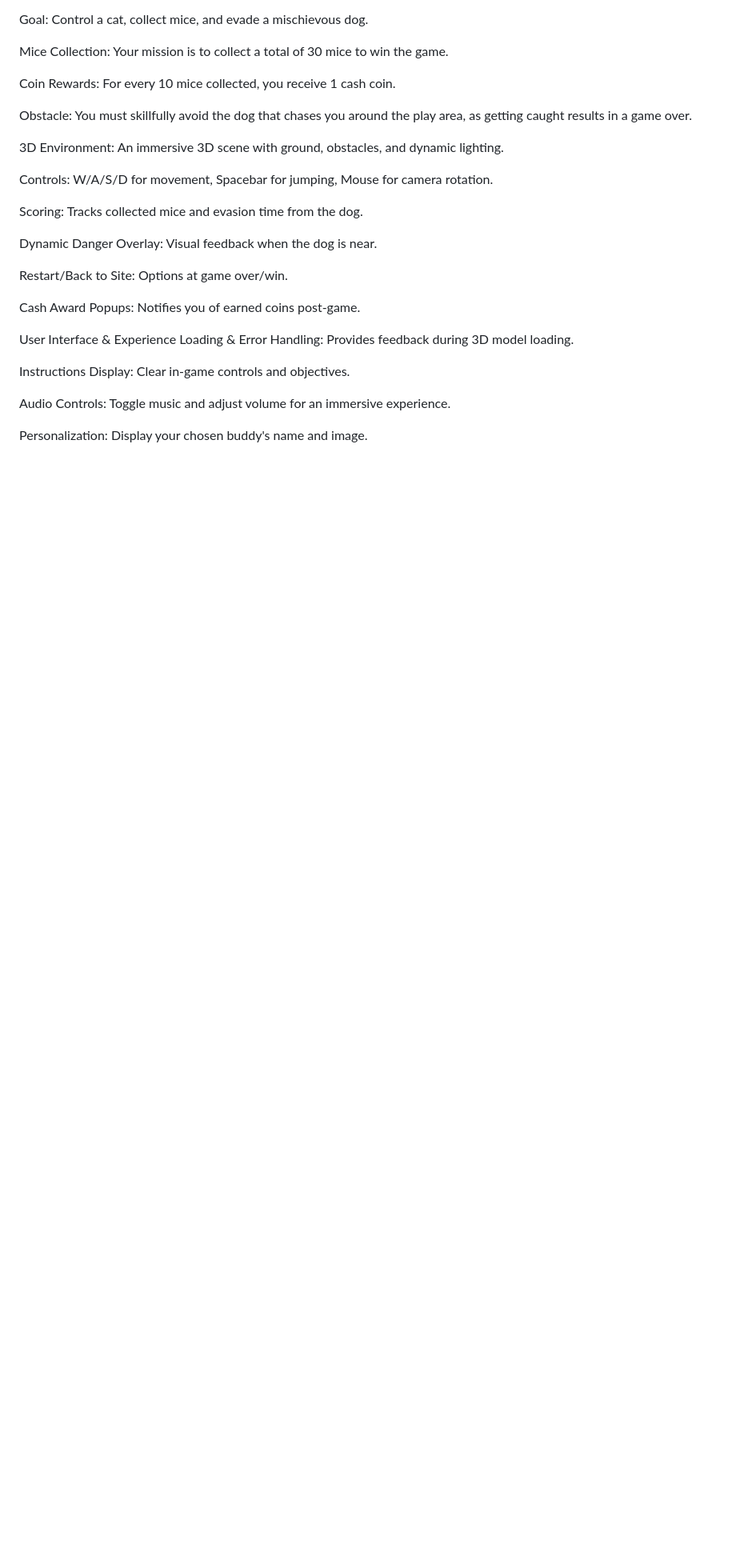
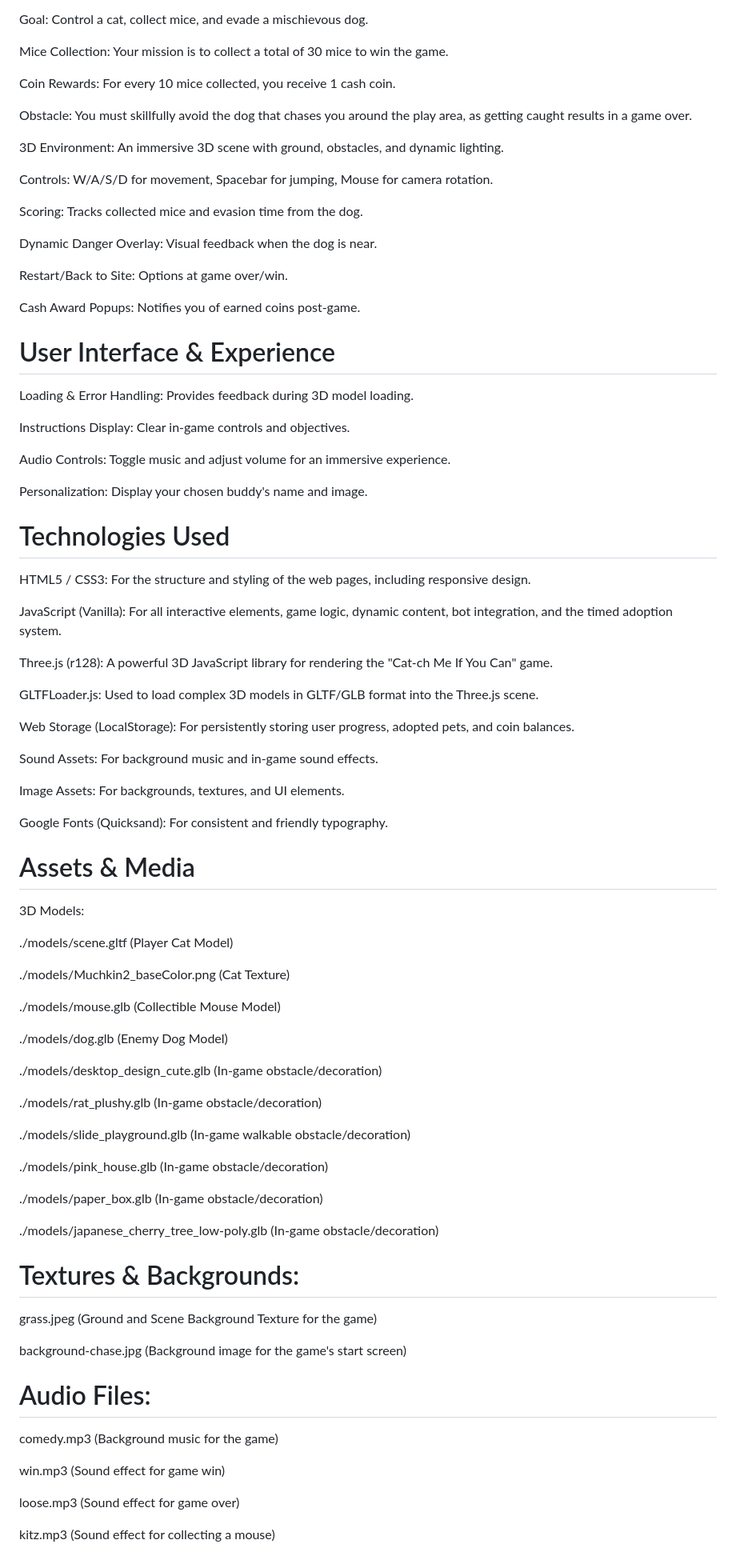
Before and after one commit to georgianaoniceanu/Pets, a Markdown page: README.md, the part around the change printed below. Shown: that part at 80% size. Rendered like a GitHub page; blank space fills up the shorter version.

```diff
--- a/README.md
+++ b/README.md
@@ -63,7 +63,7 @@ Restart/Back to Site: Options at game over/win.
 
 Cash Award Popups: Notifies you of earned coins post-game.
 
-User Interface & Experience
+# User Interface & Experience
 Loading & Error Handling: Provides feedback during 3D model loading.
 
 Instructions Display: Clear in-game controls and objectives.
@@ -71,3 +71,58 @@ Instructions Display: Clear in-game controls and objectives.
 Audio Controls: Toggle music and adjust volume for an immersive experience.
 
 Personalization: Display your chosen buddy's name and image.
+# Technologies Used
+HTML5 / CSS3: For the structure and styling of the web pages, including responsive design.
+
+JavaScript (Vanilla): For all interactive elements, game logic, dynamic content, bot integration, and the timed adoption system.
+
+Three.js (r128): A powerful 3D JavaScript library for rendering the "Cat-ch Me If You Can" game.
+
+GLTFLoader.js: Used to load complex 3D models in GLTF/GLB format into the Three.js scene.
+
+Web Storage (LocalStorage): For persistently storing user progress, adopted pets, and coin balances.
+
+Sound Assets: For background music and in-game sound effects.
+
+Image Assets: For backgrounds, textures, and UI elements.
+
+Google Fonts (Quicksand): For consistent and friendly typography.
+
+# Assets & Media
+3D Models:
+
+./models/scene.gltf (Player Cat Model)
+
+./models/Muchkin2_baseColor.png (Cat Texture)
+
+./models/mouse.glb (Collectible Mouse Model)
+
+./models/dog.glb (Enemy Dog Model)
+
+./models/desktop_design_cute.glb (In-game obstacle/decoration)
+
+./models/rat_plushy.glb (In-game obstacle/decoration)
+
+./models/slide_playground.glb (In-game walkable obstacle/decoration)
+
+./models/pink_house.glb (In-game obstacle/decoration)
+
+./models/paper_box.glb (In-game obstacle/decoration)
+
+./models/japanese_cherry_tree_low-poly.glb (In-game obstacle/decoration)
+
+# Textures & Backgrounds:
+
+grass.jpeg (Ground and Scene Background Texture for the game)
+
+background-chase.jpg (Background image for the game's start screen)
+
+# Audio Files:
+
+comedy.mp3 (Background music for the game)
+
+win.mp3 (Sound effect for game win)
+
+loose.mp3 (Sound effect for game over)
+
+kitz.mp3 (Sound effect for collecting a mouse)
```
Also changed, not shown: other parts of README.md (+2 -2 lines).
